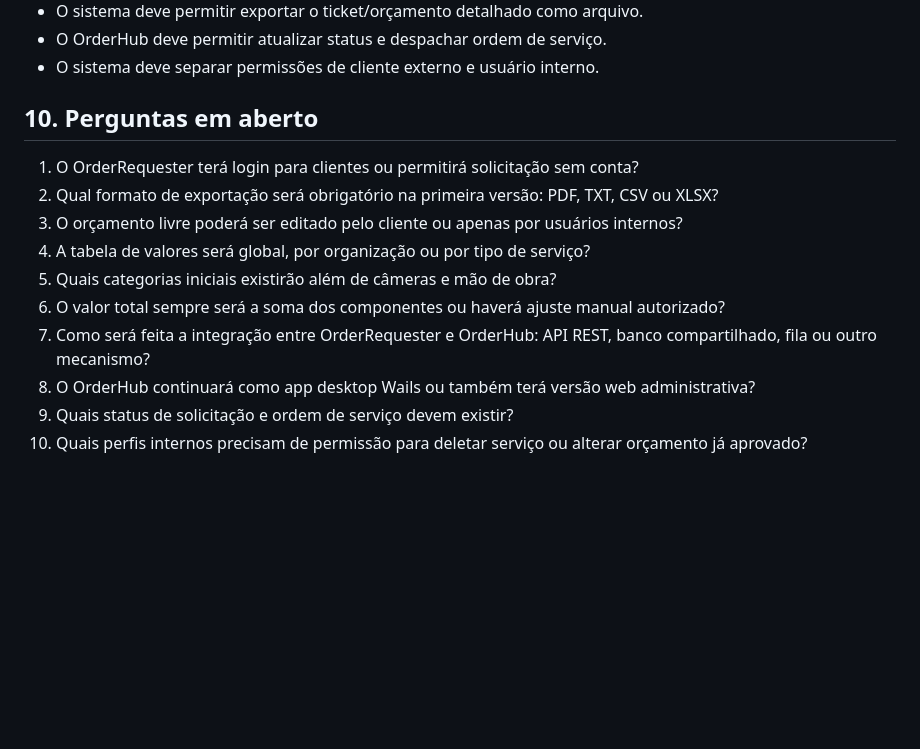
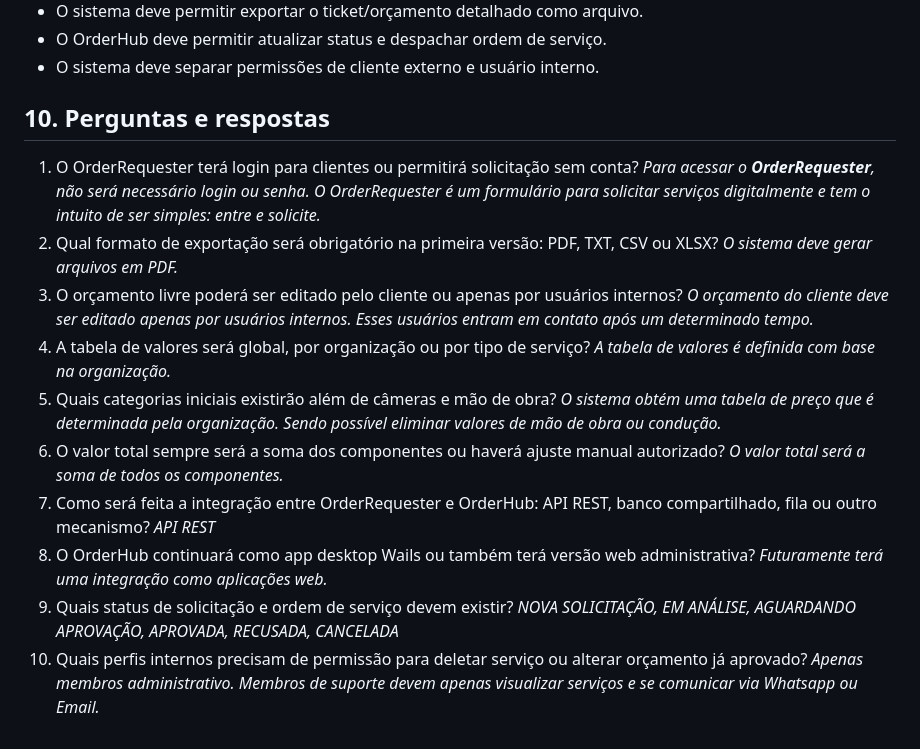
Before and after one commit to Noma-Foundation/Solvi, a Markdown page: docs/analise-requisitos.md, the part around the change. Rendered like a GitHub page; blank space fills up the shorter version.

Commit message:
Update analise-requisitos.md
Added answers to questions asked by the codex.

```diff
--- a/docs/analise-requisitos.md
+++ b/docs/analise-requisitos.md
@@ -313,15 +313,15 @@ O OrderHub não é o portal principal do cliente. Seu foco é a operação inter
 - O OrderHub deve permitir atualizar status e despachar ordem de serviço.
 - O sistema deve separar permissões de cliente externo e usuário interno.
 
-## 10. Perguntas em aberto
+## 10. Perguntas e respostas
 
-1. O OrderRequester terá login para clientes ou permitirá solicitação sem conta?
-2. Qual formato de exportação será obrigatório na primeira versão: PDF, TXT, CSV ou XLSX?
-3. O orçamento livre poderá ser editado pelo cliente ou apenas por usuários internos?
-4. A tabela de valores será global, por organização ou por tipo de serviço?
-5. Quais categorias iniciais existirão além de câmeras e mão de obra?
-6. O valor total sempre será a soma dos componentes ou haverá ajuste manual autorizado?
-7. Como será feita a integração entre OrderRequester e OrderHub: API REST, banco compartilhado, fila ou outro mecanismo?
-8. O OrderHub continuará como app desktop Wails ou também terá versão web administrativa?
-9. Quais status de solicitação e ordem de serviço devem existir?
-10. Quais perfis internos precisam de permissão para deletar serviço ou alterar orçamento já aprovado?
+1. O OrderRequester terá login para clientes ou permitirá solicitação sem conta? *Para acessar o **OrderRequester**, não será necessário login ou senha. O OrderRequester é um formulário para solicitar serviços digitalmente e tem o intuito de ser simples: entre e solicite.*
+2. Qual formato de exportação será obrigatório na primeira versão: PDF, TXT, CSV ou XLSX? *O sistema deve gerar arquivos em PDF.*
+3. O orçamento livre poderá ser editado pelo cliente ou apenas por usuários internos? *O orçamento do cliente deve ser editado apenas por usuários internos. Esses usuários entram em contato após um determinado tempo.*
+4. A tabela de valores será global, por organização ou por tipo de serviço? *A tabela de valores é definida com base na organização.*
+5. Quais categorias iniciais existirão além de câmeras e mão de obra? *O sistema obtém uma tabela de preço que é determinada pela organização. Sendo possível eliminar valores de mão de obra ou condução.*
+6. O valor total sempre será a soma dos componentes ou haverá ajuste manual autorizado? *O valor total será a soma de todos os componentes.*
+7. Como será feita a integração entre OrderRequester e OrderHub: API REST, banco compartilhado, fila ou outro mecanismo? *API REST*
+8. O OrderHub continuará como app desktop Wails ou também terá versão web administrativa? *Futuramente terá uma integração como aplicações web.*
+9. Quais status de solicitação e ordem de serviço devem existir? *NOVA SOLICITAÇÃO, EM ANÁLISE, AGUARDANDO APROVAÇÃO, APROVADA, RECUSADA, CANCELADA*
+10. Quais perfis internos precisam de permissão para deletar serviço ou alterar orçamento já aprovado? *Apenas membros administrativo. Membros de suporte devem apenas visualizar serviços e se comunicar via Whatsapp ou Email.*
```
